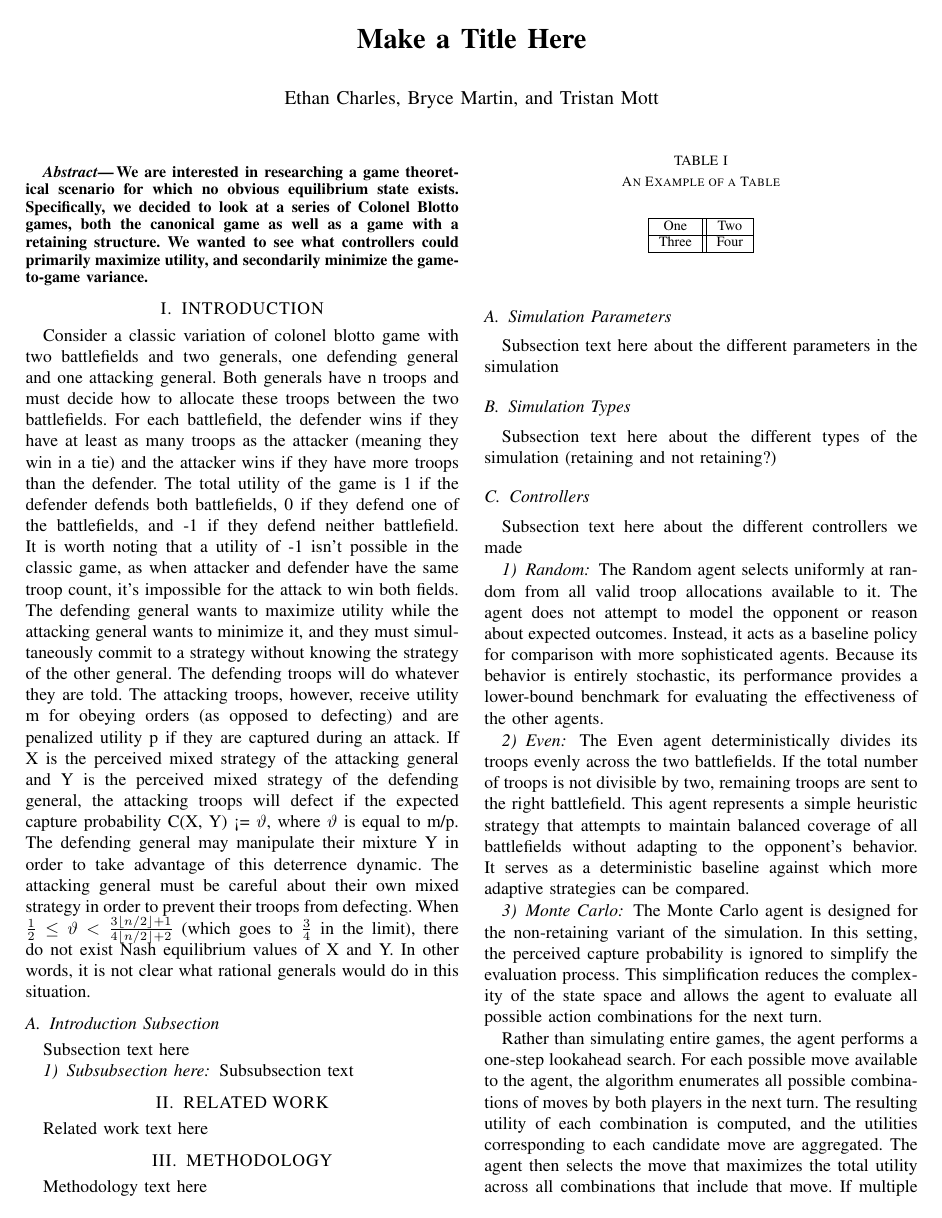
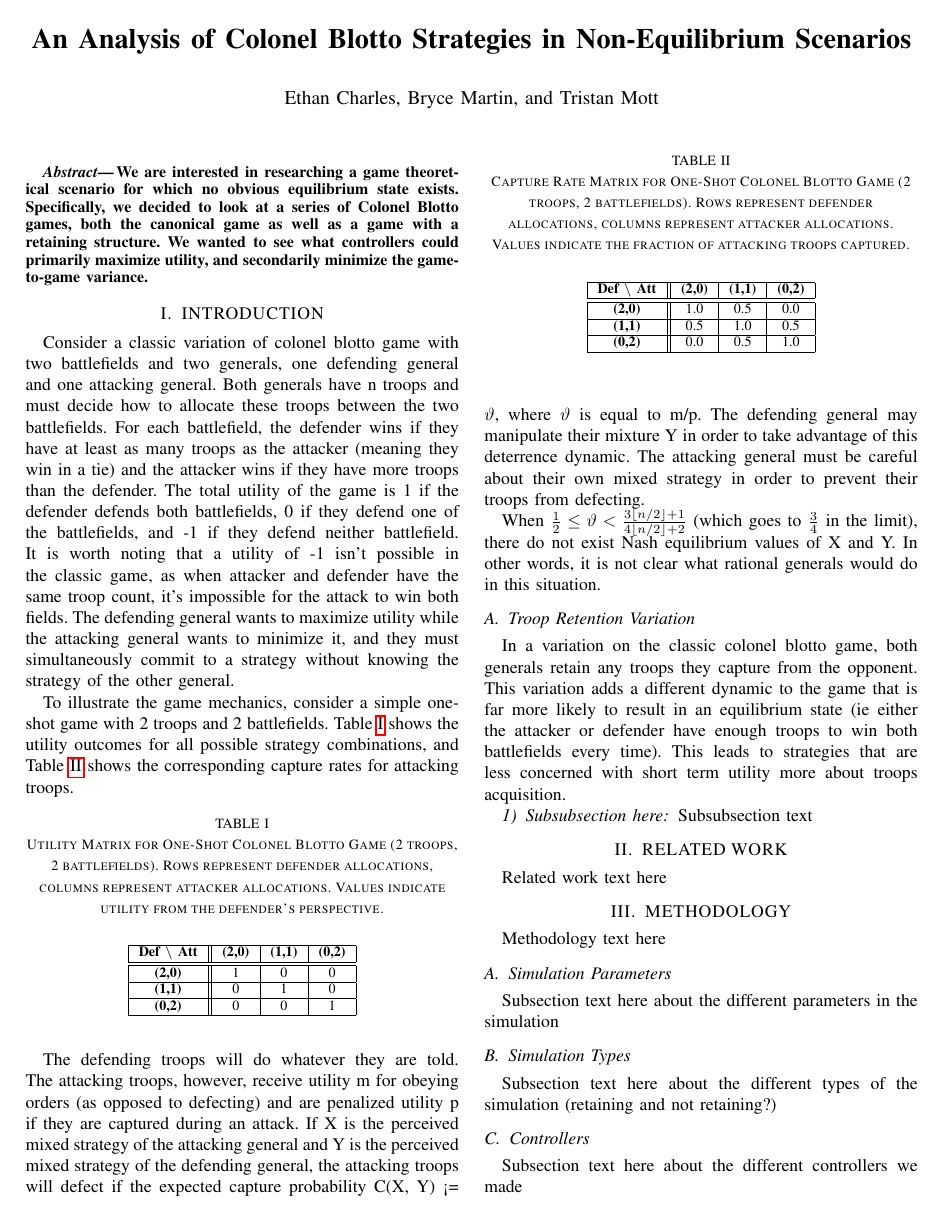
Before and after one commit to ethancharles02/colonel_blotto, a LaTeX paper (Report/report.tex): page 1 of 2 before the commit and page 1 of 3 after it. Compiled offline with pdfLaTeX.

```diff
--- a/Report/report.tex
+++ b/Report/report.tex
@@ -28,7 +28,7 @@
 \usepackage{hyperref}
 
 \title{\LARGE \bf
-Make a Title Here
+An Analysis of Colonel Blotto Strategies in Non-Equilibrium Scenarios
 }
 
 %\author{ \parbox{3 in}{\centering Huibert Kwakernaak*
@@ -71,28 +71,56 @@
 \section{INTRODUCTION}
 
 Consider a classic variation of colonel blotto game with two battlefields and two generals, one defending general and one attacking general. Both generals have n troops and must decide how to allocate these troops between the two battlefields. For each battlefield, the defender wins if they have at least as many troops as the attacker (meaning they win in a tie) and the attacker wins if they have more troops than the defender. The total utility of the game is 1 if the defender defends both battlefields, 0 if they defend one of the battlefields, and -1 if they defend neither battlefield. It is worth noting that a utility of -1 isn’t possible in the classic game, as when attacker and defender have the same troop count, it’s impossible for the attack to win both fields. The defending general wants to maximize utility while the attacking general wants to minimize it, and they must simultaneously commit to a strategy without knowing the strategy of the other general.
-The defending troops will do whatever they are told. The attacking troops, however, receive utility m for obeying orders (as opposed to defecting) and are penalized utility p if they are captured during an attack. If X is the perceived mixed strategy of the attacking general and Y is the perceived mixed strategy of the defending general, the attacking troops will defect if the expected capture probability C(X, Y) <= $\vartheta$, where $\vartheta$ is equal to m/p. The defending general may manipulate their mixture Y in order to take advantage of this deterrence dynamic. The attacking general must be careful about their own mixed strategy in order to prevent their troops from defecting.
-When $\frac{1}{2} \leq \vartheta < \frac{3\lfloor n/2 \rfloor+1}{4\lfloor n/2 \rfloor+2}$ (which goes to $\frac{3}{4}$ in the limit), there do not exist Nash equilibrium values of X and Y. In other words, it is not clear what rational generals would do in this situation.
 
-\subsection{Introduction Subsection}
+To illustrate the game mechanics, consider a simple one-shot game with 2 troops and 2 battlefields. Table~\ref{table_utility} shows the utility outcomes for all possible strategy combinations, and Table~\ref{table_capture} shows the corresponding capture rates for attacking troops.
 
-Subsection text here
-
-\subsubsection{Subsubsection here} Subsubsection text
-
-\begin{table}
-\caption{An Example of a Table}
-\label{table_example}
+\begin{table}[htbp]
+\caption{Utility Matrix for One-Shot Colonel Blotto Game (2 troops, 2 battlefields). Rows represent defender allocations, columns represent attacker allocations. Values indicate utility from the defender's perspective.}
+\label{table_utility}
 \begin{center}
-\begin{tabular}{|c||c|}
+\begin{tabular}{|c||c|c|c|}
 \hline
-One & Two\\
+\textbf{Def $\backslash$ Att} & \textbf{(2,0)} & \textbf{(1,1)} & \textbf{(0,2)} \\
 \hline
-Three & Four\\
+\hline
+\textbf{(2,0)} & 1 & 0 & 0 \\
+\hline
+\textbf{(1,1)} & 0 & 1 & 0 \\
+\hline
+\textbf{(0,2)} & 0 & 0 & 1 \\
 \hline
 \end{tabular}
 \end{center}
 \end{table}
+
+\begin{table}[htbp]
+\caption{Capture Rate Matrix for One-Shot Colonel Blotto Game (2 troops, 2 battlefields). Rows represent defender allocations, columns represent attacker allocations. Values indicate the fraction of attacking troops captured.}
+\label{table_capture}
+\begin{center}
+\begin{tabular}{|c||c|c|c|}
+\hline
+\textbf{Def $\backslash$ Att} & \textbf{(2,0)} & \textbf{(1,1)} & \textbf{(0,2)} \\
+\hline
+\hline
+\textbf{(2,0)} & 1.0 & 0.5 & 0.0 \\
+\hline
+\textbf{(1,1)} & 0.5 & 1.0 & 0.5 \\
+\hline
+\textbf{(0,2)} & 0.0 & 0.5 & 1.0 \\
+\hline
+\end{tabular}
+\end{center}
+\end{table}
+
+The defending troops will do whatever they are told. The attacking troops, however, receive utility m for obeying orders (as opposed to defecting) and are penalized utility p if they are captured during an attack. If X is the perceived mixed strategy of the attacking general and Y is the perceived mixed strategy of the defending general, the attacking troops will defect if the expected capture probability C(X, Y) <= $\vartheta$, where $\vartheta$ is equal to m/p. The defending general may manipulate their mixture Y in order to take advantage of this deterrence dynamic. The attacking general must be careful about their own mixed strategy in order to prevent their troops from defecting.
+
+When $\frac{1}{2} \leq \vartheta < \frac{3\lfloor n/2 \rfloor+1}{4\lfloor n/2 \rfloor+2}$ (which goes to $\frac{3}{4}$ in the limit), there do not exist Nash equilibrium values of X and Y. In other words, it is not clear what rational generals would do in this situation.
+
+\subsection{Troop Retention Variation}
+
+In a variation on the classic colonel blotto game, both generals retain any troops they capture from the opponent. This variation adds a different dynamic to the game that is far more likely to result in an equilibrium state (ie either the attacker or defender have enough troops to win both battlefields every time). This leads to strategies that are less concerned with short term utility more about troops acquisition.
+
+\subsubsection{Subsubsection here} Subsubsection text
 
 \section{RELATED WORK}
 Related work text here
```
Also changed, not shown: plots/convergence_mean_vs_variance.png (added), plots/convergence_rate_by_matchup.png (added), plots/convergence_time_distribution.png (added), Report/report.tex (1 more changed lines), 1 other file.
